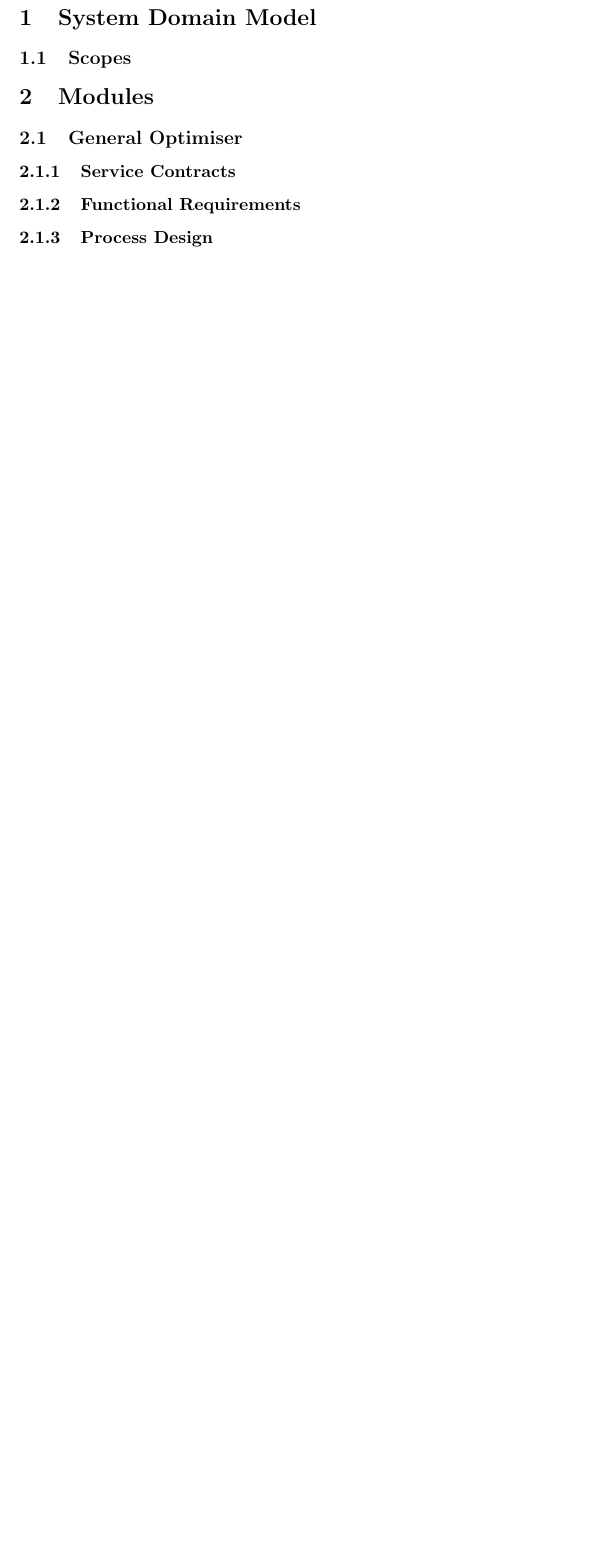
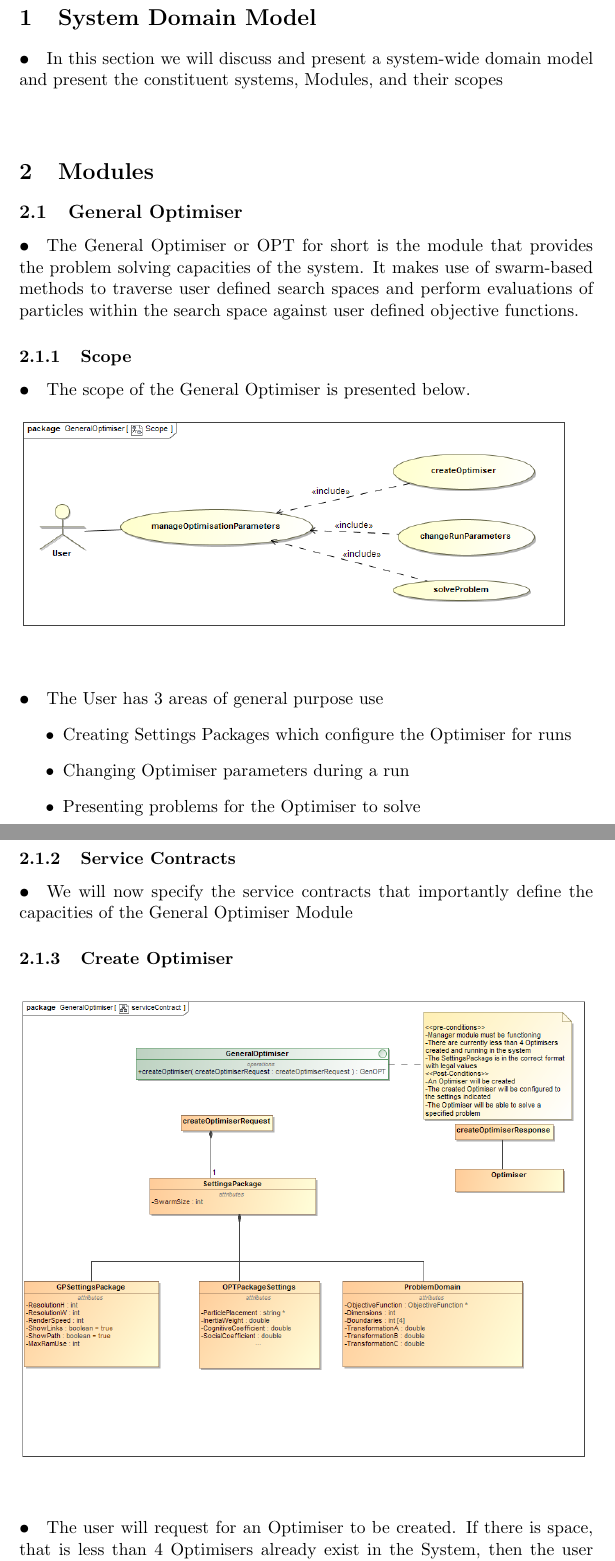
Before and after one commit to MatheuBotha/DragonBrain, a LaTeX document (FunctionalSpecification/FunctionalSpecification.tex): part of page 3 of 3 before the commit and two parts of pages 3 and 4 of 7 after it, the two joined at a grey line, cut so that both start at the same text, the shorter picture padded with empty space. Compiled offline with pdfLaTeX.

Commit message:
Functional Requirements-GenOPT
Functional Requirement specification for the GenOPT process

```diff
--- a/FunctionalSpecification/FunctionalSpecification.tex
+++ b/FunctionalSpecification/FunctionalSpecification.tex
@@ -36,7 +36,38 @@ Gerard van Wyk u14101263
 
 \pagebreak
 \section{System Domain Model}
-\subsection{Scopes}
+\paragraph{•}
+In this section we will discuss and present a system-wide domain model and present the constituent systems, Modules, and their scopes
+
+\begin{figure}[h]
+
+\end{figure}
 \section{Modules}
 \subsection{General Optimiser}
+\paragraph{•}
+The General Optimiser or OPT for short is the module that provides the problem solving capacities of the system. It makes use of swarm-based methods to traverse user defined search spaces and perform evaluations of particles within the search space against user defined objective functions.
+\subsubsection{Scope}
+\paragraph{•}
+The scope of the General Optimiser is presented below.
+\begin{figure}[h]
+\includegraphics[scale=0.45]{Scope.png}
+\end{figure}
+
+\paragraph{•}
+The User has 3 areas of general purpose use
+\begin{itemize}
+\item Creating Settings Packages which configure the Optimiser for runs
+\item Changing Optimiser parameters during a run
+\item Presenting problems for the Optimiser to solve
+\end{itemize}
 \subsubsection{Service Contracts}
+\paragraph{•}
+We will now specify the service contracts that importantly define the capacities of the General Optimiser Module
+
+\subsubsection{Create Optimiser}
+\begin{figure}[h]
+\includegraphics[scale=0.4]{serviceContractOPT.png}
+\end{figure}
+
+\paragraph{•}
+The user will request for an Optimiser to be created. If there is space, that is less than 4 Optimisers already exist in the System, then the user will construct, indirectly, a SettingsPackage by entering their configuration parameters for the Optimiser. This Settings Package will be used by the Manager to construct and configure an Optimiser for use.
```
Also changed, not shown: FunctionalSpecification/Images/GeneralOptimiserActivity.png (added), FunctionalSpecification/Images/OPTModel.png (added), FunctionalSpecification/Images/Scope.png (added), FunctionalSpecification/Images/functionalRequirementsOPT.png (added), FunctionalSpecification/Images/serviceContractOPT.png (added), FunctionalSpecification/FunctionalSpecification.tex (29 more changed lines), 2 other files.
